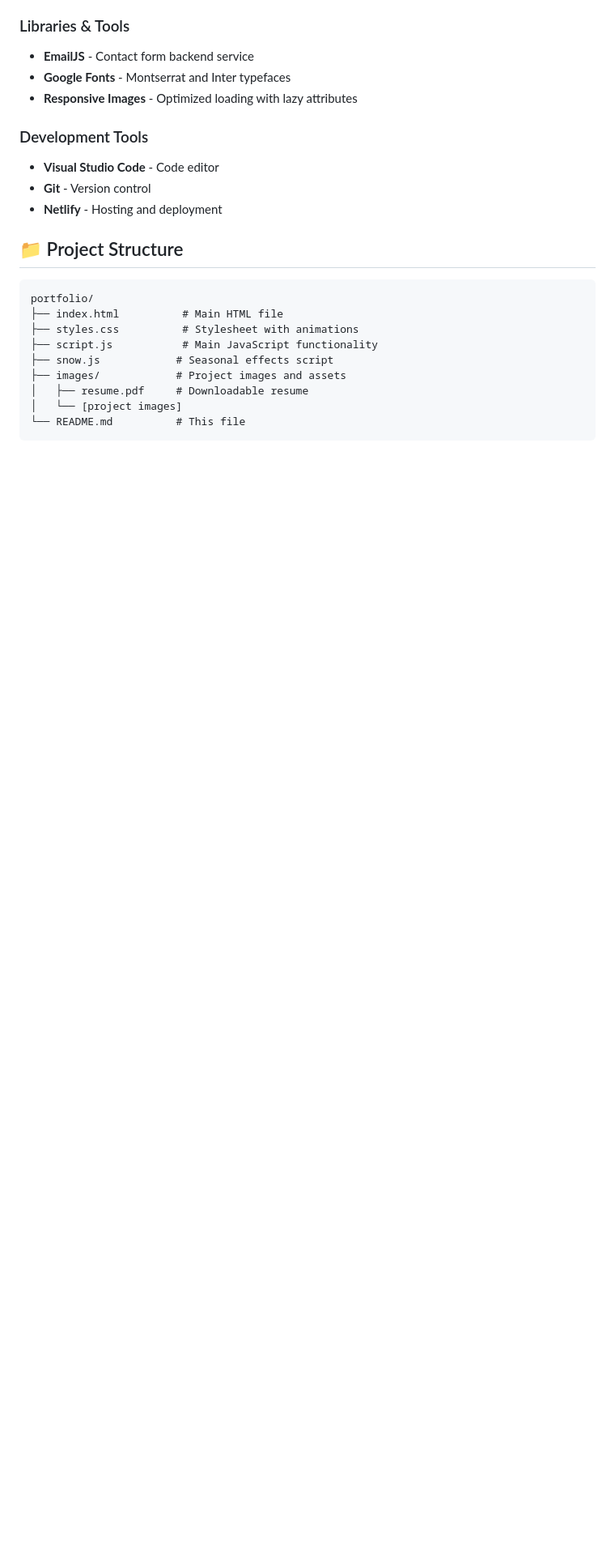
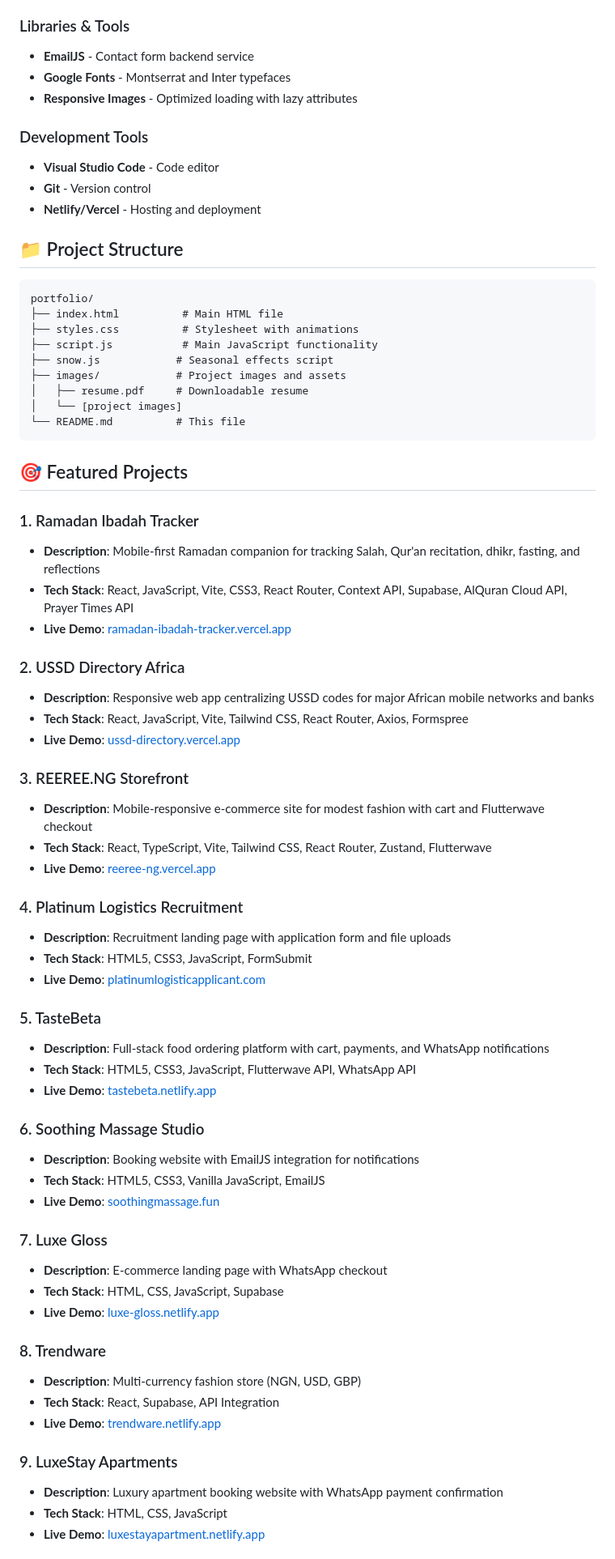
Before and after one commit to Huthkid01/My-Porfolio, a Markdown page: README.md, the part around one of its changes. Shown at 81% size. Rendered like a GitHub page; blank space fills up the shorter version.

````diff
--- a/README.md
+++ b/README.md
@@ -40,7 +40,7 @@ A modern, responsive portfolio website showcasing frontend development skills wi
 ### Development Tools
 - **Visual Studio Code** - Code editor
 - **Git** - Version control
-- **Netlify** - Hosting and deployment
+- **Netlify/Vercel** - Hosting and deployment
 
 ## 📁 Project Structure
 
@@ -55,3 +55,51 @@ portfolio/
 │   └── [project images]
 └── README.md          # This file
 ```
+
+## 🎯 Featured Projects
+
+### 1. Ramadan Ibadah Tracker
+- **Description**: Mobile-first Ramadan companion for tracking Salah, Qur'an recitation, dhikr, fasting, and reflections
+- **Tech Stack**: React, JavaScript, Vite, CSS3, React Router, Context API, Supabase, AlQuran Cloud API, Prayer Times API
+- **Live Demo**: [ramadan-ibadah-tracker.vercel.app](https://ramadan-ibadah-tracker.vercel.app)
+
+### 2. USSD Directory Africa
+- **Description**: Responsive web app centralizing USSD codes for major African mobile networks and banks
+- **Tech Stack**: React, JavaScript, Vite, Tailwind CSS, React Router, Axios, Formspree
+- **Live Demo**: [ussd-directory.vercel.app](https://ussd-directory.vercel.app/)
+
+### 3. REEREE.NG Storefront
+- **Description**: Mobile-responsive e-commerce site for modest fashion with cart and Flutterwave checkout
+- **Tech Stack**: React, TypeScript, Vite, Tailwind CSS, React Router, Zustand, Flutterwave
+- **Live Demo**: [reeree-ng.vercel.app](https://reeree-ng.vercel.app/)
+
+### 4. Platinum Logistics Recruitment
+- **Description**: Recruitment landing page with application form and file uploads
+- **Tech Stack**: HTML5, CSS3, JavaScript, FormSubmit
+- **Live Demo**: [platinumlogisticapplicant.com](https://platinumlogisticapplicant.com/)
+
+### 5. TasteBeta
+- **Description**: Full-stack food ordering platform with cart, payments, and WhatsApp notifications
+- **Tech Stack**: HTML5, CSS3, JavaScript, Flutterwave API, WhatsApp API
+- **Live Demo**: [tastebeta.netlify.app](https://tastebeta.netlify.app/)
+
+### 6. Soothing Massage Studio
+- **Description**: Booking website with EmailJS integration for notifications
+- **Tech Stack**: HTML5, CSS3, Vanilla JavaScript, EmailJS
+- **Live Demo**: [soothingmassage.fun](https://soothingmassage.fun/)
+
+### 7. Luxe Gloss
+- **Description**: E-commerce landing page with WhatsApp checkout
+- **Tech Stack**: HTML, CSS, JavaScript, Supabase
+- **Live Demo**: [luxe-gloss.netlify.app](https://luxe-gloss.netlify.app/)
+
+### 8. Trendware
+- **Description**: Multi-currency fashion store (NGN, USD, GBP)
+- **Tech Stack**: React, Supabase, API Integration
+- **Live Demo**: [trendware.netlify.app](https://trendware.netlify.app/)
+
+### 9. LuxeStay Apartments
+- **Description**: Luxury apartment booking website with WhatsApp payment confirmation
+- **Tech Stack**: HTML, CSS, JavaScript
+- **Live Demo**: [luxestayapartment.netlify.app](https://luxestayapartment.netlify.app/)
+
````
Also changed, not shown: other parts of README.md (+21 -3 lines).
